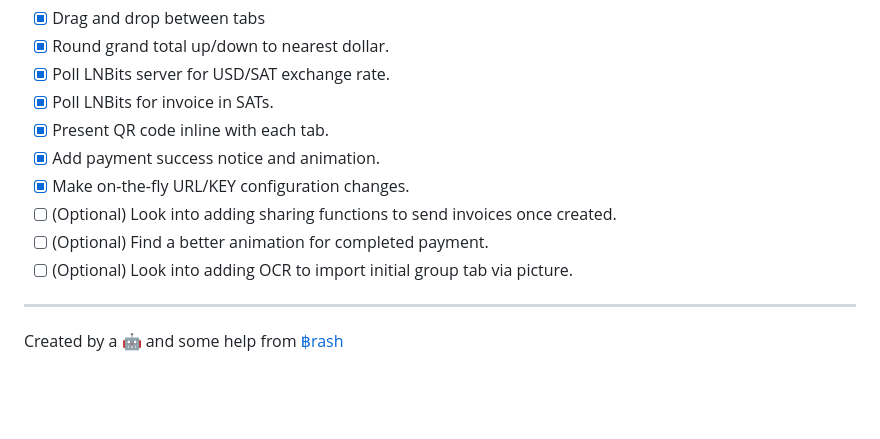
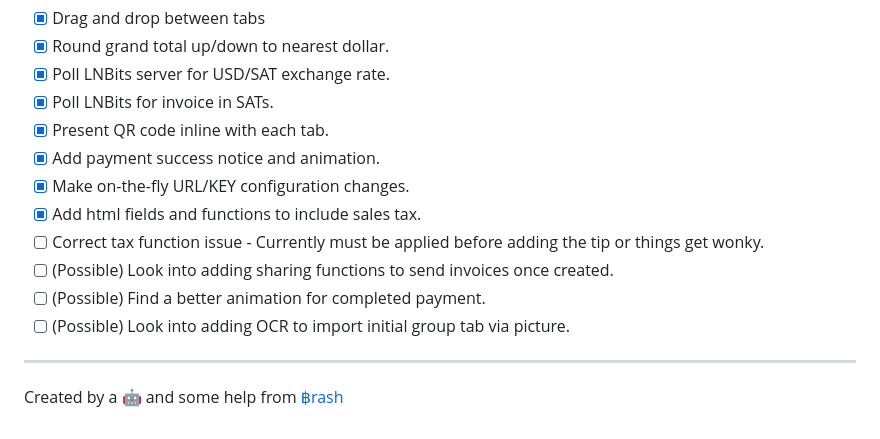
Before and after one commit to BrashRatel/BrashRatel.github.io, a Markdown page: .github/README.md, the part around the change. GitHub-like rendering; blank space fills up the shorter version.

Commit message:
adjsut todo list

```diff
--- a/.github/README.md
+++ b/.github/README.md
@@ -67,9 +67,11 @@ This project was developed with the assistance of Claude AI and represents an ex
 - [x] Present QR code inline with each tab.
 - [x] Add payment success notice and animation.
 - [x] Make on-the-fly URL/KEY configuration changes.
-- [ ] \(Optional) Look into adding sharing functions to send invoices once created.
-- [ ] \(Optional) Find a better animation for completed payment.
-- [ ] \(Optional) Look into adding OCR to import initial group tab via picture.
+- [x] Add html fields and functions to include sales tax.
+- [ ] Correct tax function issue - Currently must be applied before adding the tip or things get wonky.
+- [ ] \(Possible) Look into adding sharing functions to send invoices once created.
+- [ ] \(Possible) Find a better animation for completed payment.
+- [ ] \(Possible) Look into adding OCR to import initial group tab via picture.
 
 ---
 
```
